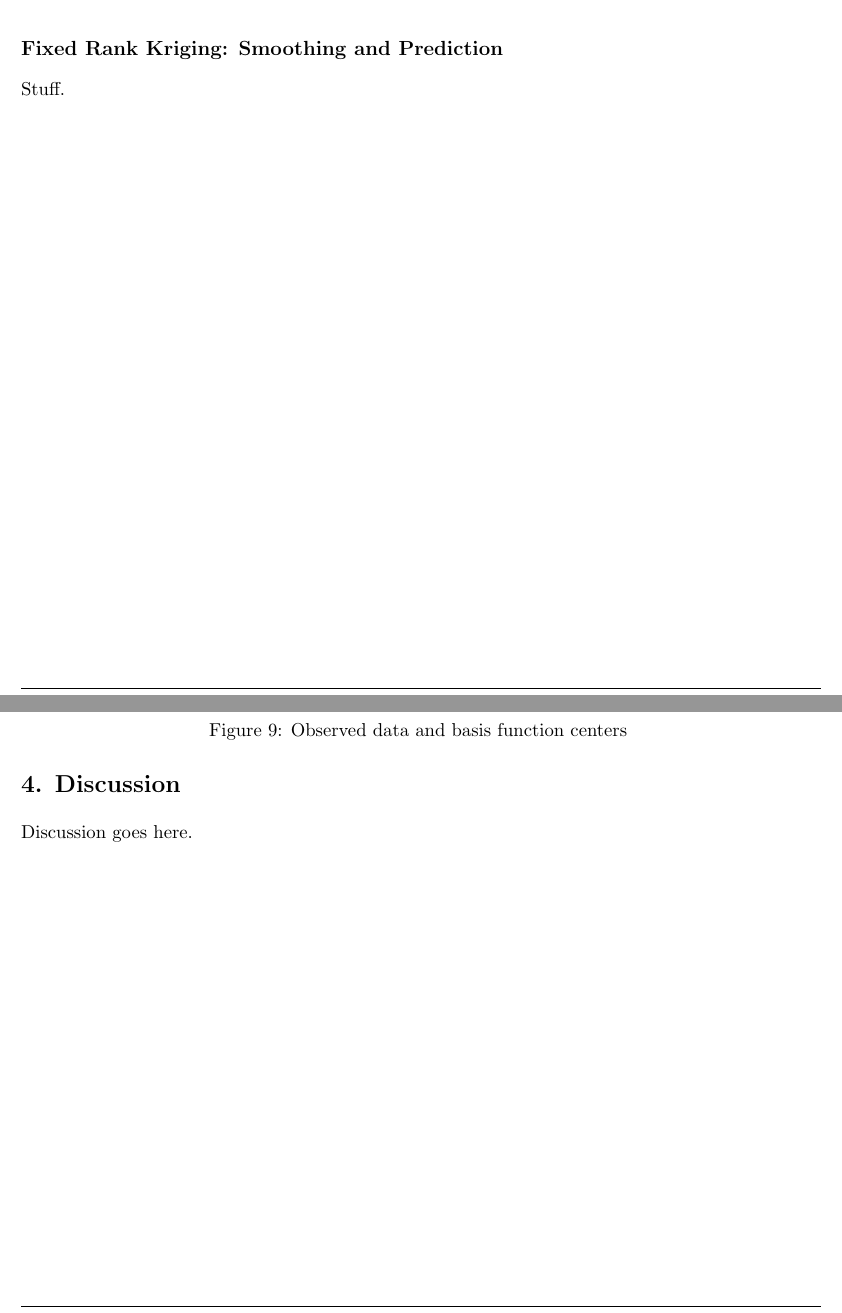
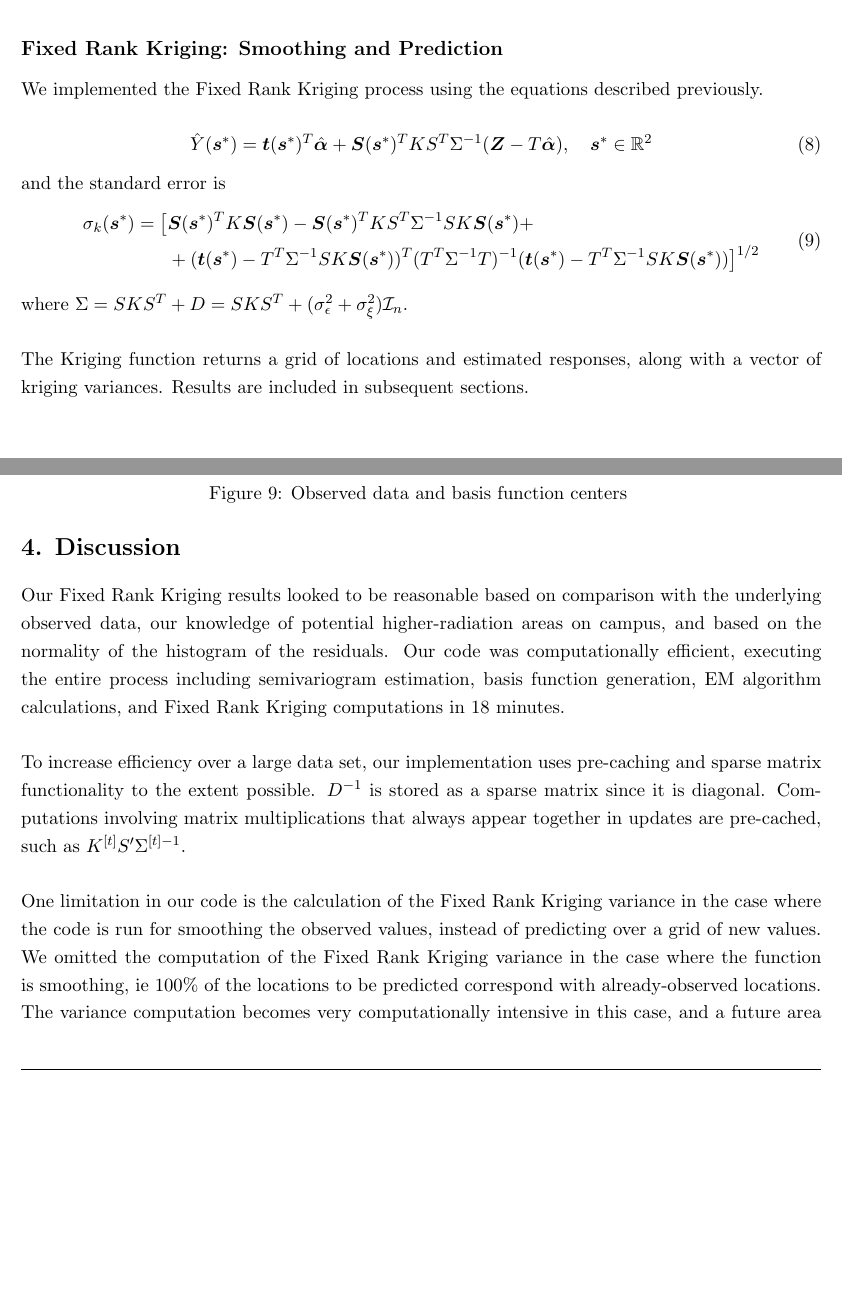
Before and after one commit to jestarling/spatialsmoothing, a LaTeX document (LaTeX Files/385_BigData_FinalProject_Paulon_Starling_Fall2016.tex): two parts of pages 11 and 14 of 17 before the commit and two parts of pages 12 and 15 of 18 after it, joined at a grey line, cut so that both start at the same text, the shorter picture padded with empty space. Compiled offline with pdfLaTeX.

Commit message:
Merge again

```diff
--- a/LaTeX Files/385_BigData_FinalProject_Paulon_Starling_Fall2016.tex
+++ b/LaTeX Files/385_BigData_FinalProject_Paulon_Starling_Fall2016.tex
@@ -408,8 +438,23 @@ We obtain an estimated $\hat{\sigma}^2_{\xi} = 174.4245$.  The R code saves $\ha
 
 \subsection{Fixed Rank Kriging: Smoothing and Prediction}
 
-Stuff.\\
+We implemented the Fixed Rank Kriging process using the equations described previously.
 
+\begin{equation}
+\hat{Y}(\bm{s}^*) = \bm{t}(\bm{s}^*)^T \hat{\bm{\alpha}} + \bm{S}(\bm{s}^*)^T K S^T \Sigma^{-1} (\bm{Z} - T \hat{\bm{\alpha}}), \quad \bm{s}^* \in \mathbb{R}^2
+\end{equation}
+and the standard error is
+\begin{equation}
+\begin{split}
+\sigma_k(\bm{s}^*) = \big[ &\bm{S}(\bm{s}^*)^T K \bm{S}(\bm{s}^*) - \bm{S}(\bm{s}^*)^T K S^T \Sigma^{-1} S K \bm{S}(\bm{s}^*) +
+\\
+&+ (\bm{t}(\bm{s}^*) - T^T \Sigma^{-1} S K \bm{S}(\bm{s}^*))^T (T^T \Sigma^{-1} T)^{-1} (\bm{t}(\bm{s}^*) - T^T \Sigma^{-1} S K \bm{S}(\bm{s}^*)) \big]^{1/2}
+\end{split}
+\end{equation}
+
+where $\Sigma = S K S^T + D = S K S^T + (\sigma_\epsilon^2 + \sigma_\xi^2) \mathcal{I}_n$.\\
+
+The Kriging function returns a grid of locations and estimated responses, along with a vector of kriging variances.  Results are included in subsequent sections. \\
 
 %%%%%%%%%%%%%%%%%%%%%%%%%%%%%%%%%%%%%%%%%%%%%%%%%%%%%%%%%%%%%%%%%%%%
 %%                     RESULTS                                    %%
@@ -477,8 +522,11 @@ Finally, we include a histogram of the observed versus predicted residual for th
 \newpage
 \section{4. Discussion}
 
-Discussion goes here. \\
+Our Fixed Rank Kriging results looked to be reasonable based on comparison with the underlying observed data, our knowledge of potential higher-radiation areas on campus, and based on the normality of the histogram of the residuals.  Our code was computationally efficient, executing the entire process including semivariogram estimation, basis function generation, EM algorithm calculations, and Fixed Rank Kriging computations in 18 minutes.\\
 
+To increase efficiency over a large data set, our implementation uses pre-caching and sparse matrix functionality to the extent possible.  $D^{-1}$ is stored as a sparse matrix since it is diagonal.  Computations involving matrix multiplications that always appear together in updates are pre-cached, such as $K^{[t]}S'\Sigma^{[t]-1}$.\\
+
+One limitation in our code is the calculation of the Fixed Rank Kriging variance in the case where the code is run for smoothing the observed values, instead of predicting over a grid of new values.  We omitted the computation of the Fixed Rank Kriging variance in the case where the function is smoothing, ie 100\% of the locations to be predicted correspond with already-observed locations.  The variance computation becomes very computationally intensive in this case, and a future area for expansion is to implement the FRK variance calculation in C++.\\
 
 %%%%%%%%%%%%%%%%%%%%%%%%%%%%%%%%%%%%%%%%%%%%%%%%%%%%%%%%%%%%%%%%%%%%
 %%                     R APPENDIX & DOCUMENTATION                 %%
```
Also changed, not shown: LaTeX Files/385_BigData_FinalProject_Paulon_Starling_Fall2016.tex (32 more changed lines), 2 other files.
